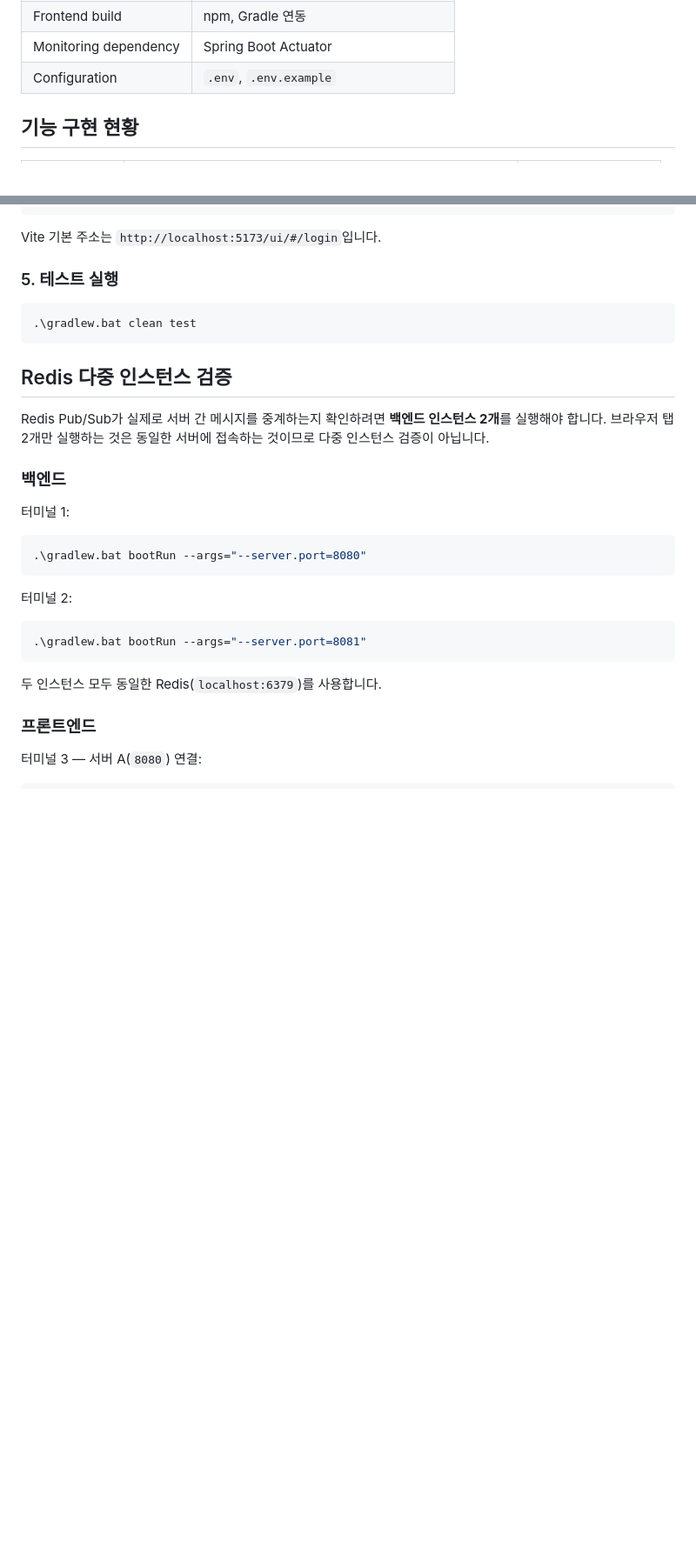
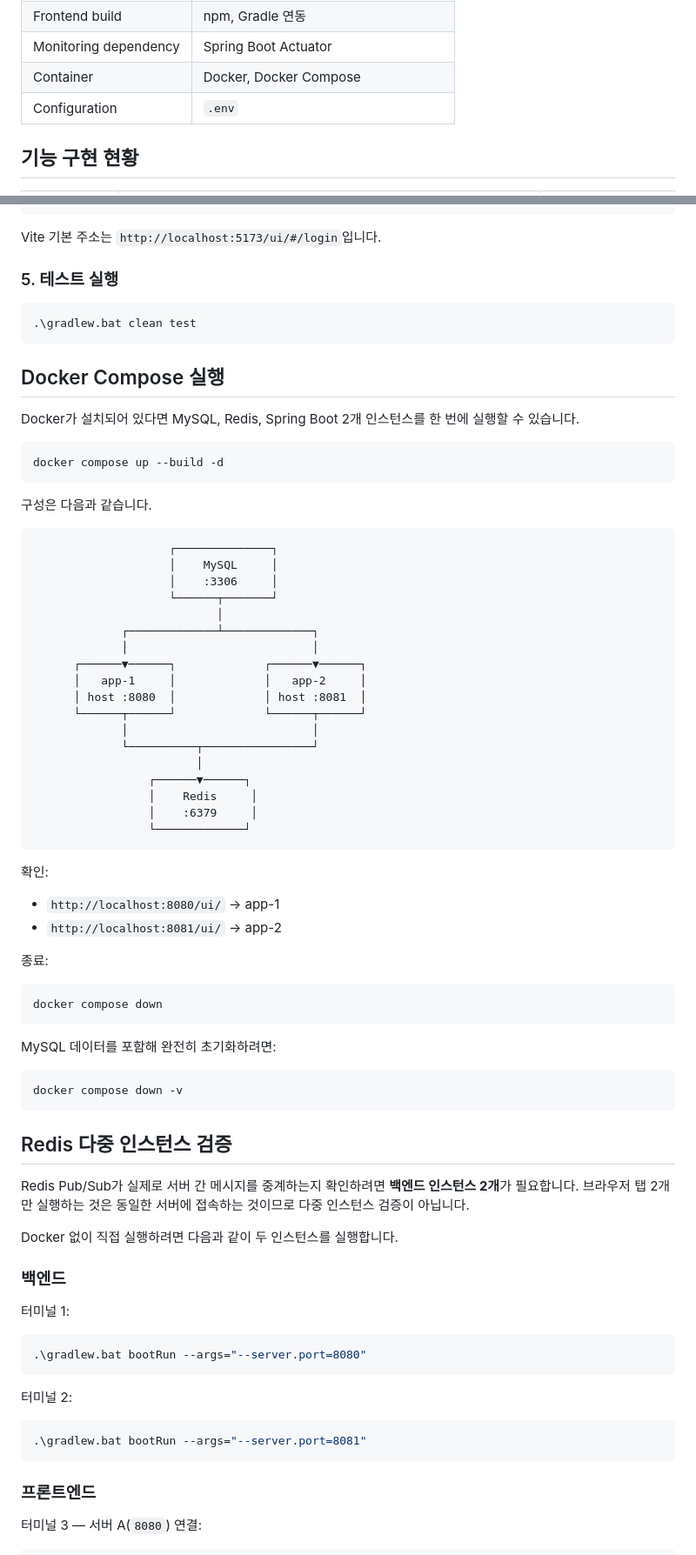
Before and after one commit to zuzusnasna/RealTimeChat, a Markdown page: README.md, 2 parts joined by grey strips. Shown at 87% size. GitHub-like rendering; blank space fills up the shorter version.

Commit message:
docs: add Docker Compose setup and update roadmap

````diff
--- a/README.md
+++ b/README.md
@@ -38,7 +40,8 @@
 | Frontend | React, React Router, Vite |
 | Frontend build | npm, Gradle 연동 |
 | Monitoring dependency | Spring Boot Actuator |
-| Configuration | `.env`, `.env.example` |
+| Container | Docker, Docker Compose |
+| Configuration | `.env` |
 
 ## 기능 구현 현황
 
@@ -185,9 +189,59 @@ Vite 기본 주소는 `http://localhost:5173/ui/#/login`입니다.
 .\gradlew.bat clean test
 ```
 
+## Docker Compose 실행
+
+Docker가 설치되어 있다면 MySQL, Redis, Spring Boot 2개 인스턴스를 한 번에 실행할 수 있습니다.
+
+```powershell
+docker compose up --build -d
+```
+
+구성은 다음과 같습니다.
+
+```text
+                    ┌──────────────┐
+                    │    MySQL     │
+                    │    :3306     │
+                    └──────┬───────┘
+                           │
+             ┌─────────────┴─────────────┐
+             │                           │
+      ┌──────▼──────┐             ┌──────▼──────┐
+      │   app-1     │             │   app-2     │
+      │ host :8080  │             │ host :8081  │
+      └──────┬──────┘             └──────┬──────┘
+             │                           │
+             └──────────┬────────────────┘
+                        │
+                 ┌──────▼──────┐
+                 │    Redis     │
+                 │    :6379     │
+                 └─────────────┘
+```
+
+확인:
+
+- `http://localhost:8080/ui/` → app-1
+- `http://localhost:8081/ui/` → app-2
+
+종료:
+
+```powershell
+docker compose down
+```
+
+MySQL 데이터를 포함해 완전히 초기화하려면:
+
+```powershell
+docker compose down -v
+```
+
 ## Redis 다중 인스턴스 검증
 
-Redis Pub/Sub가 실제로 서버 간 메시지를 중계하는지 확인하려면 **백엔드 인스턴스 2개**를 실행해야 합니다. 브라우저 탭 2개만 실행하는 것은 동일한 서버에 접속하는 것이므로 다중 인스턴스 검증이 아닙니다.
+Redis Pub/Sub가 실제로 서버 간 메시지를 중계하는지 확인하려면 **백엔드 인스턴스 2개**가 필요합니다. 브라우저 탭 2개만 실행하는 것은 동일한 서버에 접속하는 것이므로 다중 인스턴스 검증이 아닙니다.
+
+Docker 없이 직접 실행하려면 다음과 같이 두 인스턴스를 실행합니다.
 
 ### 백엔드
 
@@ -202,8 +256,6 @@ Redis Pub/Sub가 실제로 서버 간 메시지를 중계하는지 확인하려
 ```powershell
 .\gradlew.bat bootRun --args="--server.port=8081"
 ```
-
-두 인스턴스 모두 동일한 Redis(`localhost:6379`)를 사용합니다.
 
 ### 프론트엔드
 
````
Also changed, not shown: other parts of README.md (+11 -12 lines).
